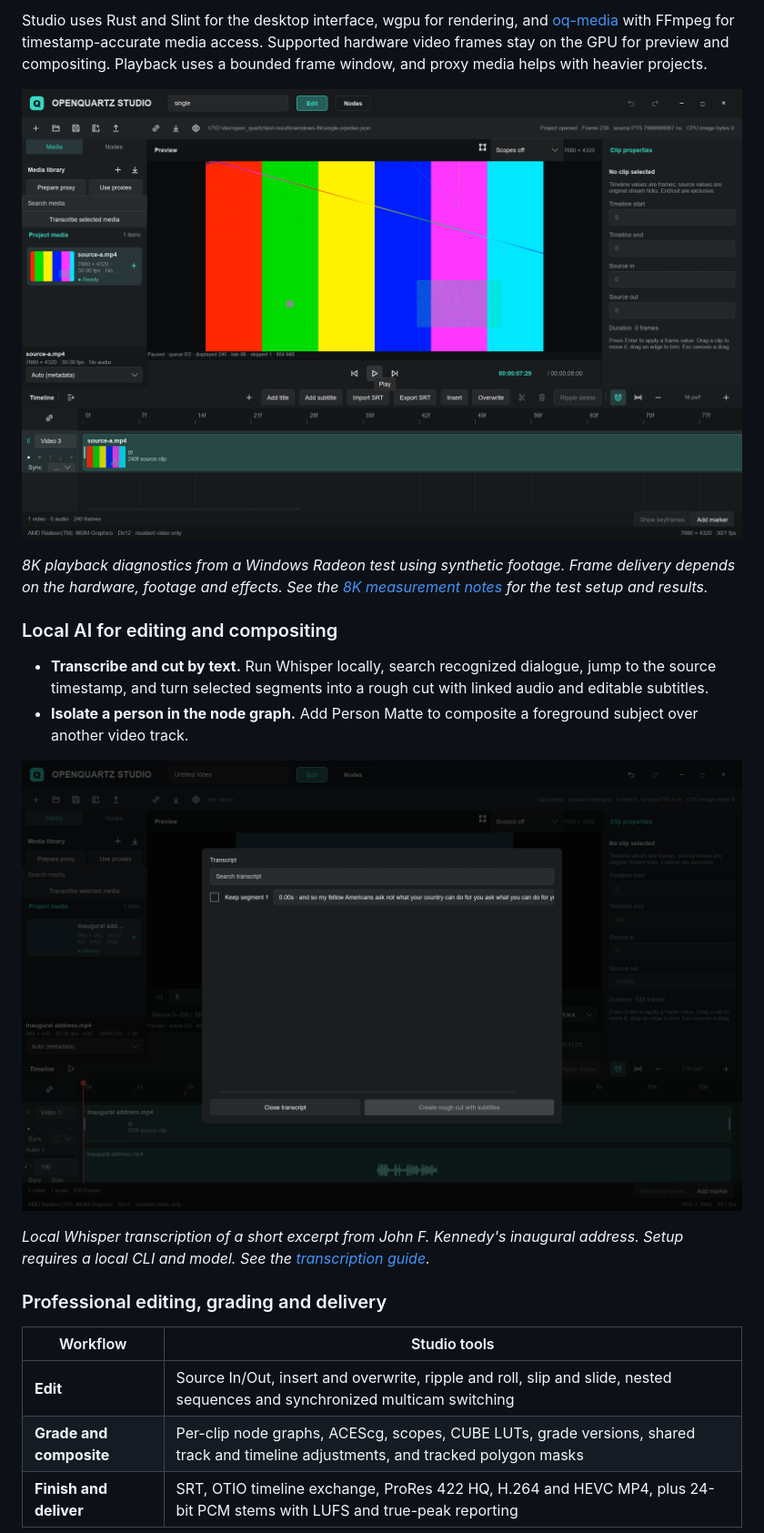
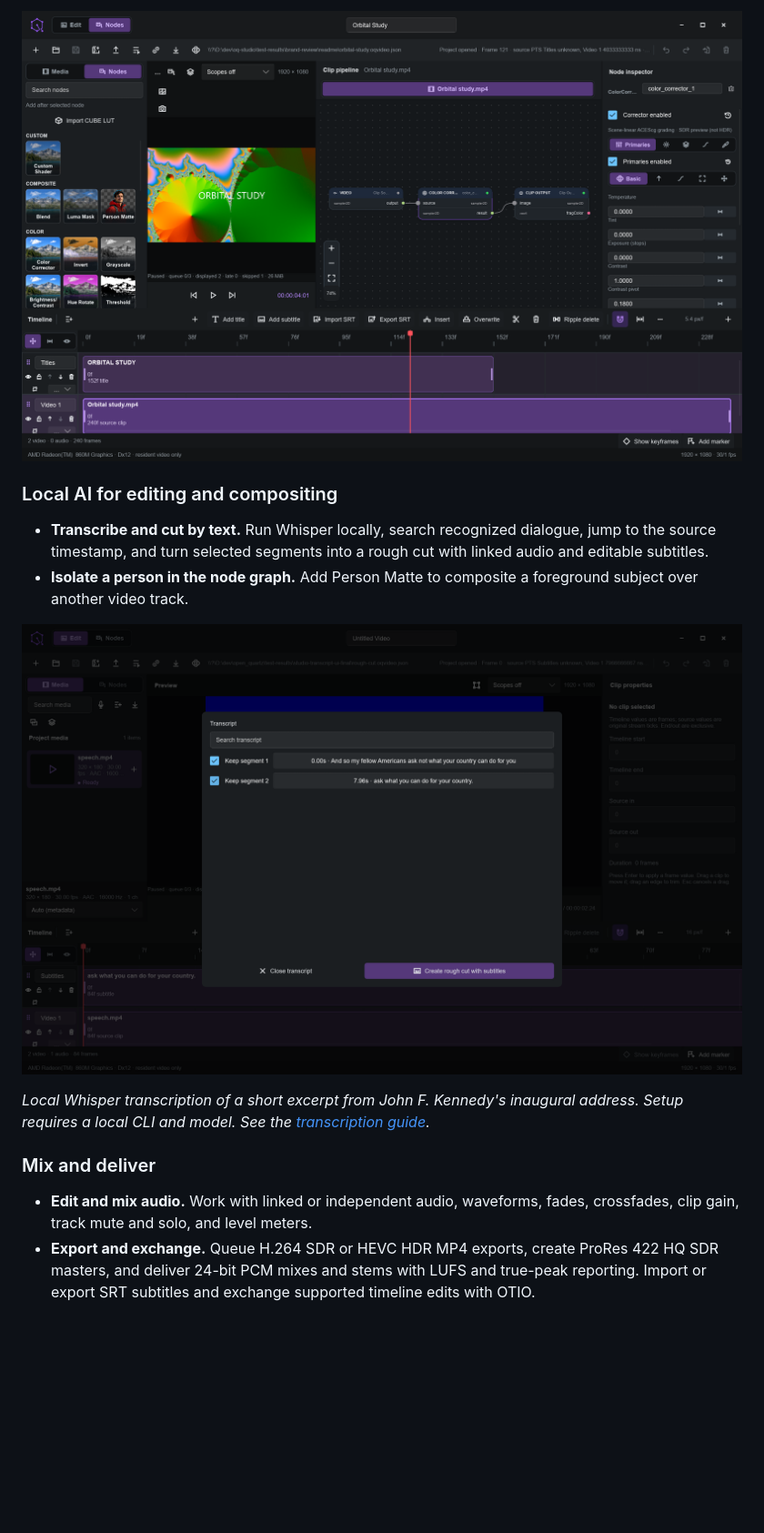
Before and after one commit to sanitor/oq-studio, a Markdown page: README.md, the part around one of its changes. Shown at 91% size. Drawn GitHub-style; pictures changed too: docs/images/gpu-8k-preview.png, docs/images/local-transcription.png, docs/images/node-grading.png; blank space fills up the shorter version.

```diff
--- a/README.md
+++ b/README.md
@@ -23,9 +26,5 @@ The same Studio project format and editing workflow are available on **Windows x
 
-Studio uses Rust and Slint for the desktop interface, wgpu for rendering, and [oq-media](https://github.com/sanitor/oq-media) with FFmpeg for timestamp-accurate media access. Supported hardware video frames stay on the GPU for preview and compositing. Playback uses a bounded frame window, and proxy media helps with heavier projects.
-
-![A 7680 by 4320 source in the program monitor with renderer and playback diagnostics visible](docs/images/gpu-8k-preview.png)
-
-*8K playback diagnostics from a Windows Radeon test using synthetic footage. Frame delivery depends on the hardware, footage and effects. See the [8K measurement notes](apps/open_quartz_video_editor/DESIGN.md#912-8k实测与可复跑证据2026-11-20) for the test setup and results.*
+![Nodes workspace showing the searchable effect browser, a clip-level Color Corrector, the program monitor and the inspector](docs/images/node-grading.png)
 
 ### Local AI for editing and compositing
 
@@ -36,11 +35,8 @@ Studio uses Rust and Slint for the desktop interface, wgpu for rendering, and [o
 
 *Local Whisper transcription of a short excerpt from John F. Kennedy's inaugural address. Setup requires a local CLI and model. See the [transcription guide](apps/open_quartz_video_editor/README.md#本地转录与文本粗剪).*
 
-### Professional editing, grading and delivery
+### Mix and deliver
 
-| Workflow | Studio tools |
-| --- | --- |
-| **Edit** | Source In/Out, insert and overwrite, ripple and roll, slip and slide, nested sequences and synchronized multicam switching |
-| **Grade and composite** | Per-clip node graphs, ACEScg, scopes, CUBE LUTs, grade versions, shared track and timeline adjustments, and tracked polygon masks |
-| **Finish and deliver** | SRT, OTIO timeline exchange, ProRes 422 HQ, H.264 and HEVC MP4, plus 24-bit PCM stems with LUFS and true-peak reporting |
+- **Edit and mix audio.** Work with linked or independent audio, waveforms, fades, crossfades, clip gain, track mute and solo, and level meters.
+- **Export and exchange.** Queue H.264 SDR or HEVC HDR MP4 exports, create ProRes 422 HQ SDR masters, and deliver 24-bit PCM mixes and stems with LUFS and true-peak reporting. Import or export SRT subtitles and exchange supported timeline edits with OTIO.
 
```
Also changed, not shown: other parts of README.md (+21 -12 lines), docs/images/studio-macos.png (deleted), docs/images/studio-windows.png.
